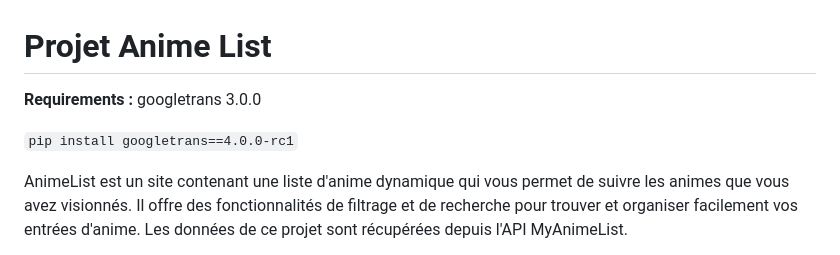
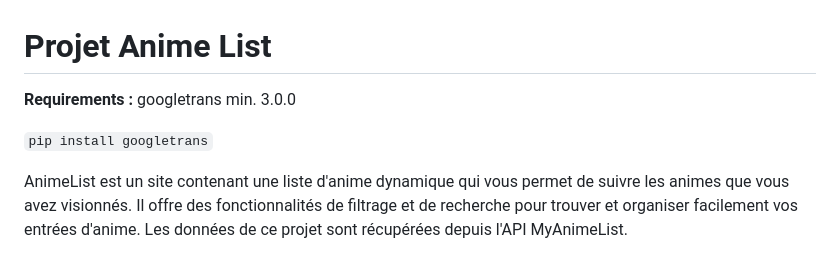
Before and after one commit to YannisAd/myAnimeList, a Markdown page: README.md, the part around the change. Rendered like a GitHub page.

```diff
--- a/README.md
+++ b/README.md
@@ -1,8 +1,8 @@
 # Projet Anime List
 
-**Requirements :** googletrans 3.0.0
+**Requirements :** googletrans min. 3.0.0
 
-``pip install googletrans==4.0.0-rc1``
+``pip install googletrans``
 
 
 AnimeList est un site contenant une liste d'anime dynamique qui vous permet de suivre les animes que vous avez visionnés. Il offre des fonctionnalités de filtrage et de recherche pour trouver et organiser facilement vos entrées d'anime. Les données de ce projet sont récupérées depuis l'API MyAnimeList.
```
